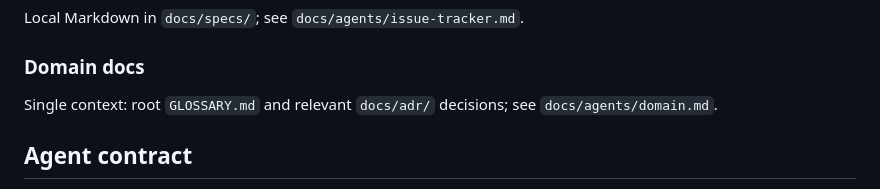
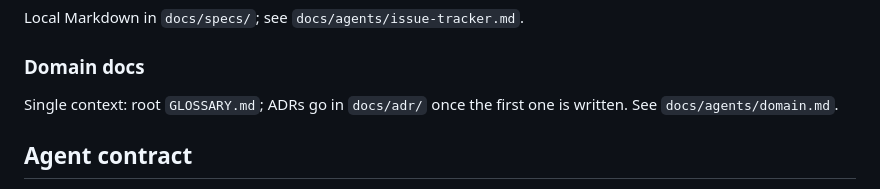
Before and after one commit to mneves75/devtrim, a Markdown page: AGENTS.md, the part around one of its changes. Drawn GitHub-style.

```diff
--- a/AGENTS.md
+++ b/AGENTS.md
@@ -220,7 +220,7 @@ Local Markdown in `docs/specs/`; see `docs/agents/issue-tracker.md`.
 
 ### Domain docs
 
-Single context: root `GLOSSARY.md` and relevant `docs/adr/` decisions; see `docs/agents/domain.md`.
+Single context: root `GLOSSARY.md`; ADRs go in `docs/adr/` once the first one is written. See `docs/agents/domain.md`.
 
 ## Agent contract
 
```
Also changed, not shown: other parts of AGENTS.md (+2 -2 lines), CLAUDE.md (+3 -3 lines).
